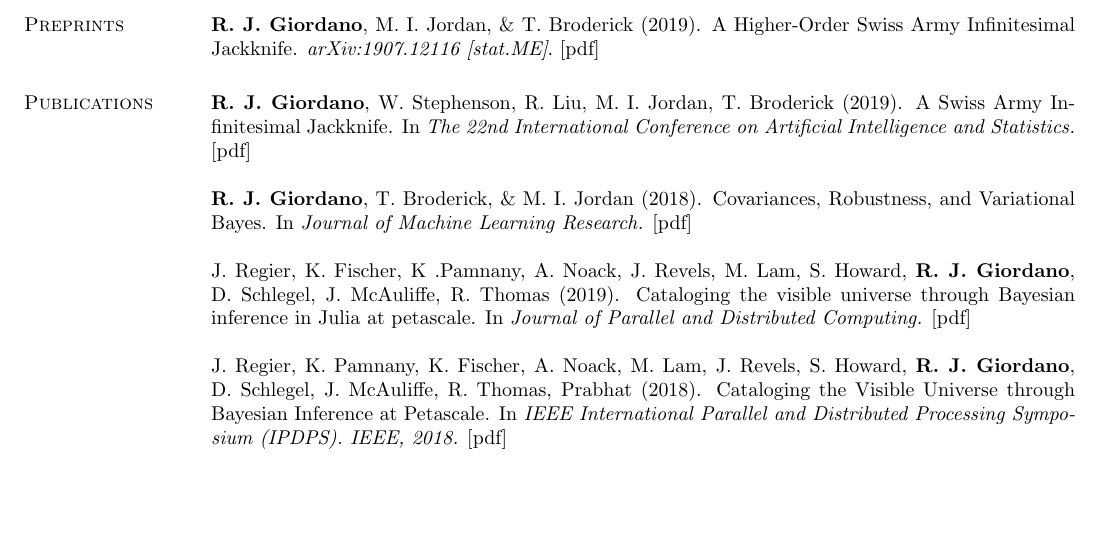
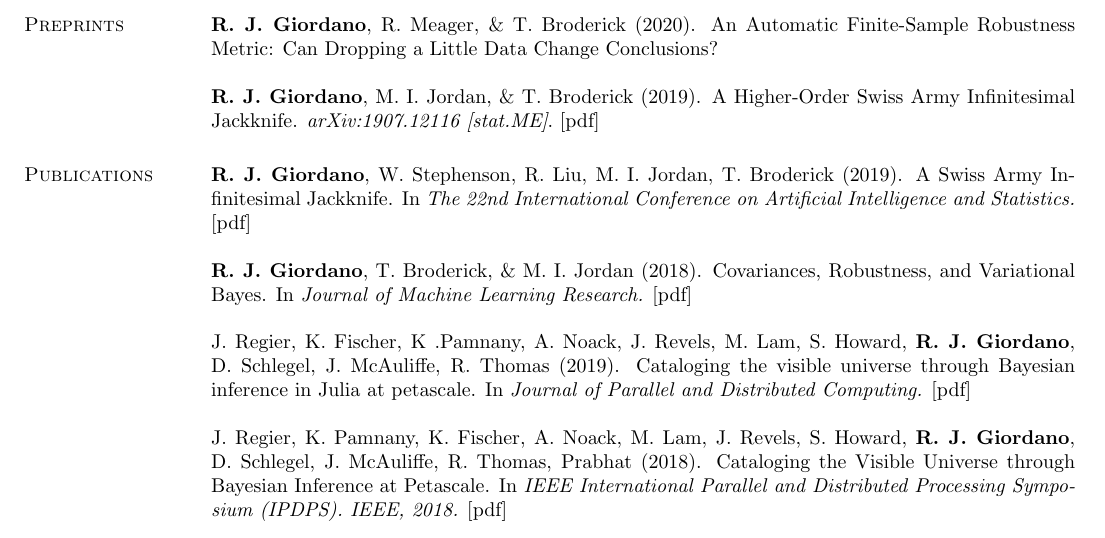
Before and after one commit to rgiordan/rgiordan.github.io, a LaTeX CV (notes/resume/ryan_giordano_academic_cv.tex): part of page 2 of 4, cut at the place of the change, the shorter picture padded with empty space. Compiled offline with pdfLaTeX.

Commit message:
add preprint

```diff
--- a/notes/resume/ryan_giordano_academic_cv.tex
+++ b/notes/resume/ryan_giordano_academic_cv.tex
@@ -213,6 +213,11 @@ USA		& \phonesym & \myphone \\
 
 \section{\sc Preprints}
 
+\me, R.~Meager, \& \tamara (2020).
+An Automatic Finite-Sample Robustness Metric: Can Dropping a Little Data Change Conclusions?
+% \emph{arXiv:1907.12116 [stat.ME]}.
+% \paperref{https://arxiv.org/abs/1907.12116}
+
 \me, \mike, \& \tamara (2019).
 A Higher-Order Swiss Army Infinitesimal Jackknife.
 \emph{arXiv:1907.12116 [stat.ME]}.
```
Also changed, not shown: notes/resume/ryan_giordano_academic_cv.pdf, 1 other file.
